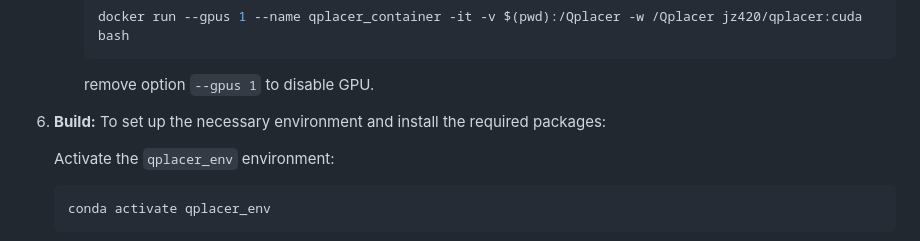
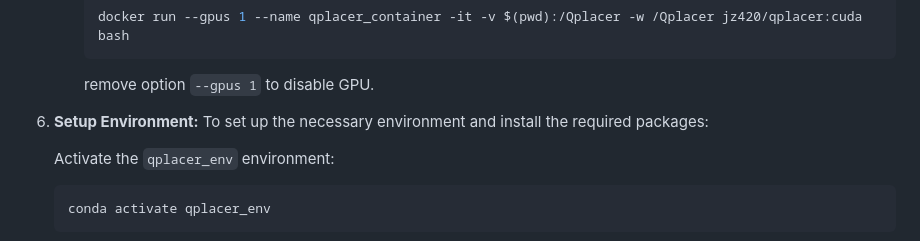
Before and after one commit to JJJayyyy/Qplacer, a Markdown page: README.md, the part around the change. Rendered like a GitHub page.

````diff
--- a/README.md
+++ b/README.md
@@ -75,7 +75,7 @@ This project is best built using a [Docker](https://hub.docker.com) container to
      ```
         remove option `--gpus 1` to disable GPU.
 
-6. **Build:**
+6. **Setup Environment:**
 To set up the necessary environment and install the required packages:
 
    Activate the `qplacer_env` environment:
````
